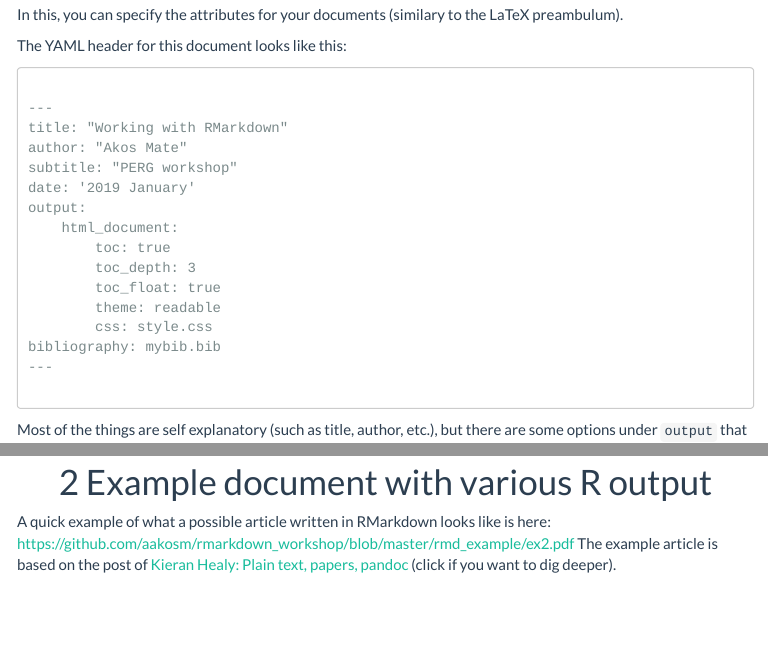
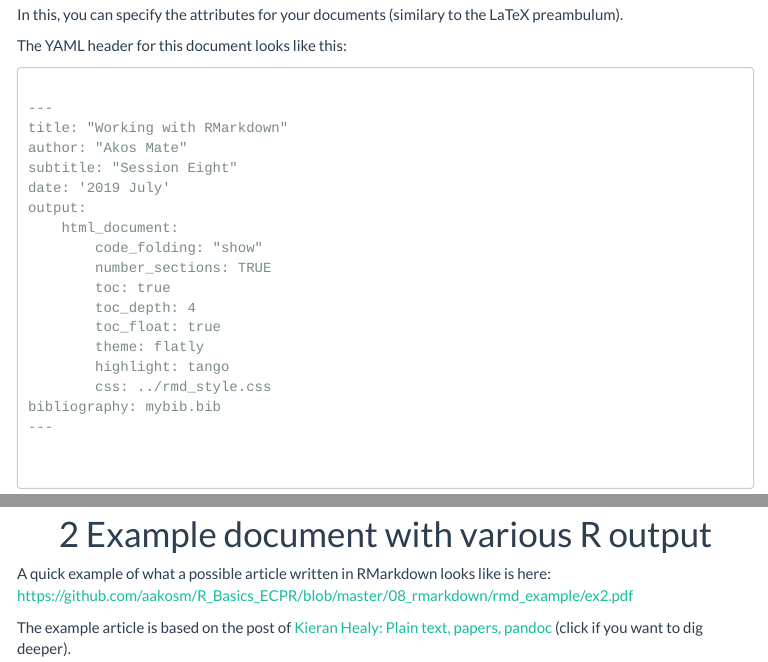
Before and after one commit to aakosm/R_Basics_ECPR, an R Markdown document (08_rmarkdown/08_rmarkdown.Rmd): the page in a window 1100 px wide, from 4980 px down, and a second part further down, joined at a grey line. The pictures show the output file 08_rmarkdown/08_rmarkdown.html that the author committed with the source, opened offline; menus at the side of the page are left out; long lines of code are wrapped.

Commit message:
url fixes and typos

`````diff
--- a/08_rmarkdown/08_rmarkdown.Rmd
+++ b/08_rmarkdown/08_rmarkdown.Rmd
@@ -185,17 +185,21 @@ The YAML header for this document looks like this:
 ---
 title: "Working with RMarkdown"
 author: "Akos Mate"
-subtitle: "PERG workshop"
-date: '2019 January'
+subtitle: "Session Eight"
+date: '2019 July'
 output:
     html_document:
+        code_folding: "show"
+        number_sections: TRUE
         toc: true
-        toc_depth: 3
+        toc_depth: 4
         toc_float: true
-        theme: readable
-        css: style.css
+        theme: flatly
+        highlight: tango
+        css: ../rmd_style.css
 bibliography: mybib.bib
 ---
+
 
 
 ````
@@ -359,7 +363,9 @@ An alternative package for both the html and LaTeX output is `xtable`, which hav
 
 # Example document with various R output
 
-A quick example of what a possible article written in RMarkdown looks like is here: [https://github.com/aakosm/rmarkdown_workshop/blob/master/rmd_example/ex2.pdf](https://github.com/aakosm/rmarkdown_workshop/blob/master/rmd_example/ex2.pdf) The example article is based on the post of [Kieran Healy: Plain text, papers, pandoc](https://kieranhealy.org/blog/archives/2014/01/23/plain-text/) (click if you
+A quick example of what a possible article written in RMarkdown looks like is here: [https://github.com/aakosm/R_Basics_ECPR/blob/master/08_rmarkdown/rmd_example/ex2.pdf](https://github.com/aakosm/R_Basics_ECPR/blob/master/08_rmarkdown/rmd_example/ex2.pdf)
+
+The example article is based on the post of [Kieran Healy: Plain text, papers, pandoc](https://kieranhealy.org/blog/archives/2014/01/23/plain-text/) (click if you
 want to dig deeper).
 
 
`````
Also changed, not shown: 08_rmarkdown/08_rmarkdown.html.
